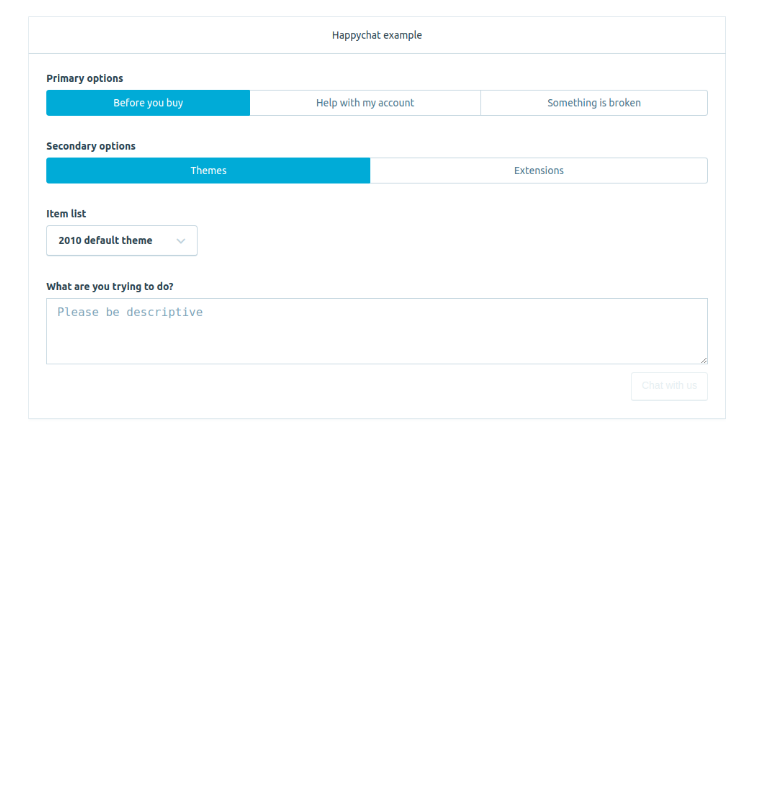
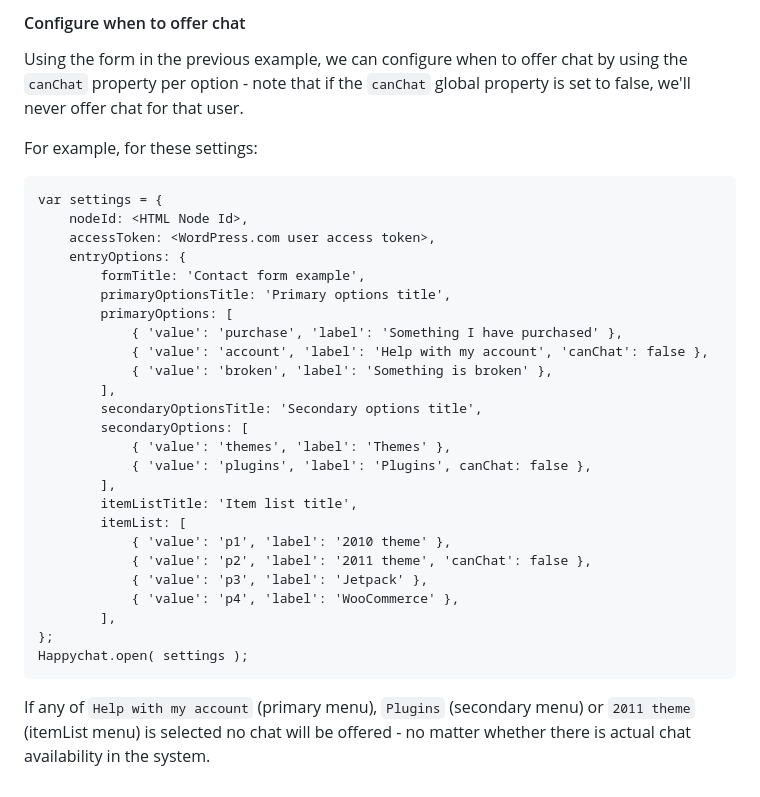
Before and after one commit to Automattic/happychat-client, a Markdown page: docs/API.md, the part around the change printed below. Drawn GitHub-style; blank space fills up the shorter version.

```diff
--- a/docs/API.md
+++ b/docs/API.md
@@ -90,2 +108,34 @@ will render this form:
 
-![](./img/contact-form-config.png)
+#### Configure when to offer chat
+
+Using the form in the previous example, we can configure when to offer chat by using the `canChat` property per option - note that if the `canChat` global property is set to false, we'll never offer chat for that user.
+
+For example, for these settings:
+
+	var settings = {
+		nodeId: <HTML Node Id>,
+		accessToken: <WordPress.com user access token>,
+		entryOptions: {
+			formTitle: 'Contact form example',
+			primaryOptionsTitle: 'Primary options title',
+			primaryOptions: [
+				{ 'value': 'purchase', 'label': 'Something I have purchased' },
+				{ 'value': 'account', 'label': 'Help with my account', 'canChat': false },
+				{ 'value': 'broken', 'label': 'Something is broken' },
+			],
+			secondaryOptionsTitle: 'Secondary options title',
+			secondaryOptions: [
+				{ 'value': 'themes', 'label': 'Themes' },
+				{ 'value': 'plugins', 'label': 'Plugins', canChat: false },
+			],
+			itemListTitle: 'Item list title',
+			itemList: [
+				{ 'value': 'p1', 'label': '2010 theme' },
+				{ 'value': 'p2', 'label': '2011 theme', 'canChat': false },
+				{ 'value': 'p3', 'label': 'Jetpack' },
+				{ 'value': 'p4', 'label': 'WooCommerce' },
+			],
+	};
+	Happychat.open( settings );
+
+If any of `Help with my account` (primary menu), `Plugins` (secondary menu) or `2011 theme` (itemList menu) is selected no chat will be offered - no matter whether there is actual chat availability in the system.
```
Also changed, not shown: other parts of docs/API.md (+31 -13 lines), docs/img/contact-form-configured.png (added), docs/img/contact-form-default.png (added).
